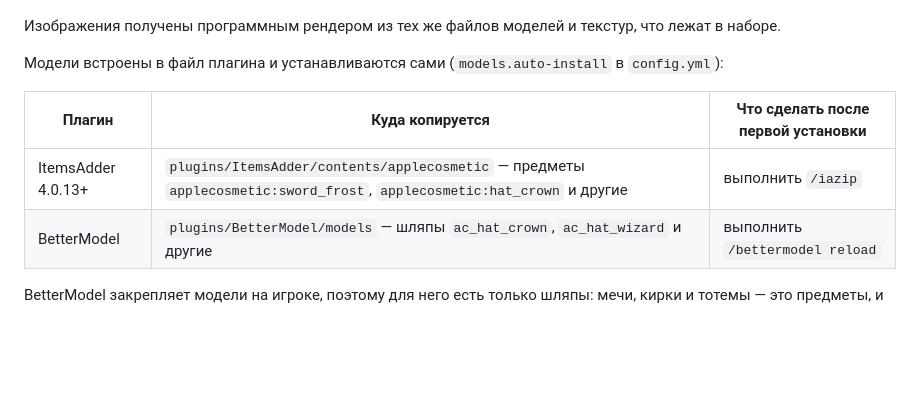
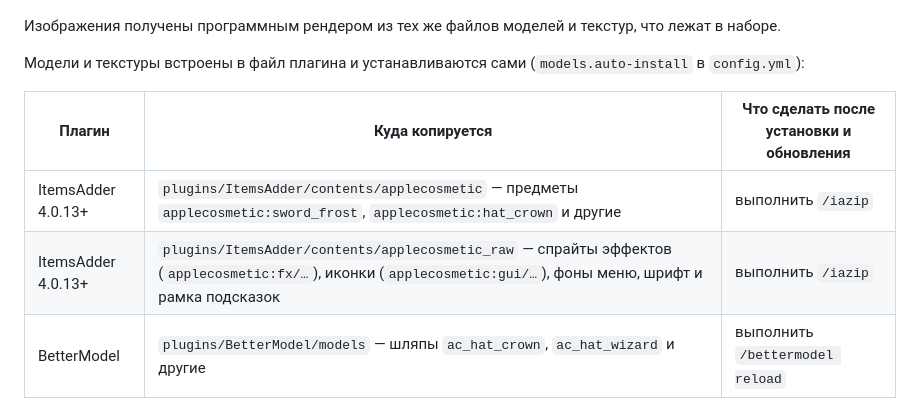
Before and after one commit to ccxzcasddads/expert-octo-broccoli, a Markdown page: README.md, the part around one of its changes. Rendered like a GitHub page; blank space fills up the shorter version.

```diff
--- a/README.md
+++ b/README.md
@@ -30,11 +60,13 @@
 
 Изображения получены программным рендером из тех же файлов моделей и текстур, что лежат в наборе.
 
-Модели встроены в файл плагина и устанавливаются сами (`models.auto-install` в `config.yml`):
+Модели и текстуры встроены в файл плагина и устанавливаются сами (`models.auto-install`
+в `config.yml`):
 
-| Плагин | Куда копируется | Что сделать после первой установки |
+| Плагин | Куда копируется | Что сделать после установки и обновления |
 | --- | --- | --- |
 | ItemsAdder 4.0.13+ | `plugins/ItemsAdder/contents/applecosmetic` — предметы `applecosmetic:sword_frost`, `applecosmetic:hat_crown` и другие | выполнить `/iazip` |
+| ItemsAdder 4.0.13+ | `plugins/ItemsAdder/contents/applecosmetic_raw` — спрайты эффектов (`applecosmetic:fx/…`), иконки (`applecosmetic:gui/…`), фоны меню, шрифт и рамка подсказок | выполнить `/iazip` |
 | BetterModel | `plugins/BetterModel/models` — шляпы `ac_hat_crown`, `ac_hat_wizard` и другие | выполнить `/bettermodel reload` |
 
 BetterModel закрепляет модели на игроке, поэтому для него есть только шляпы: мечи, кирки и тотемы —
```
Also changed, not shown: other parts of README.md (+58 -10 lines), docs/preview/effect_icons.png, 15 other files.
